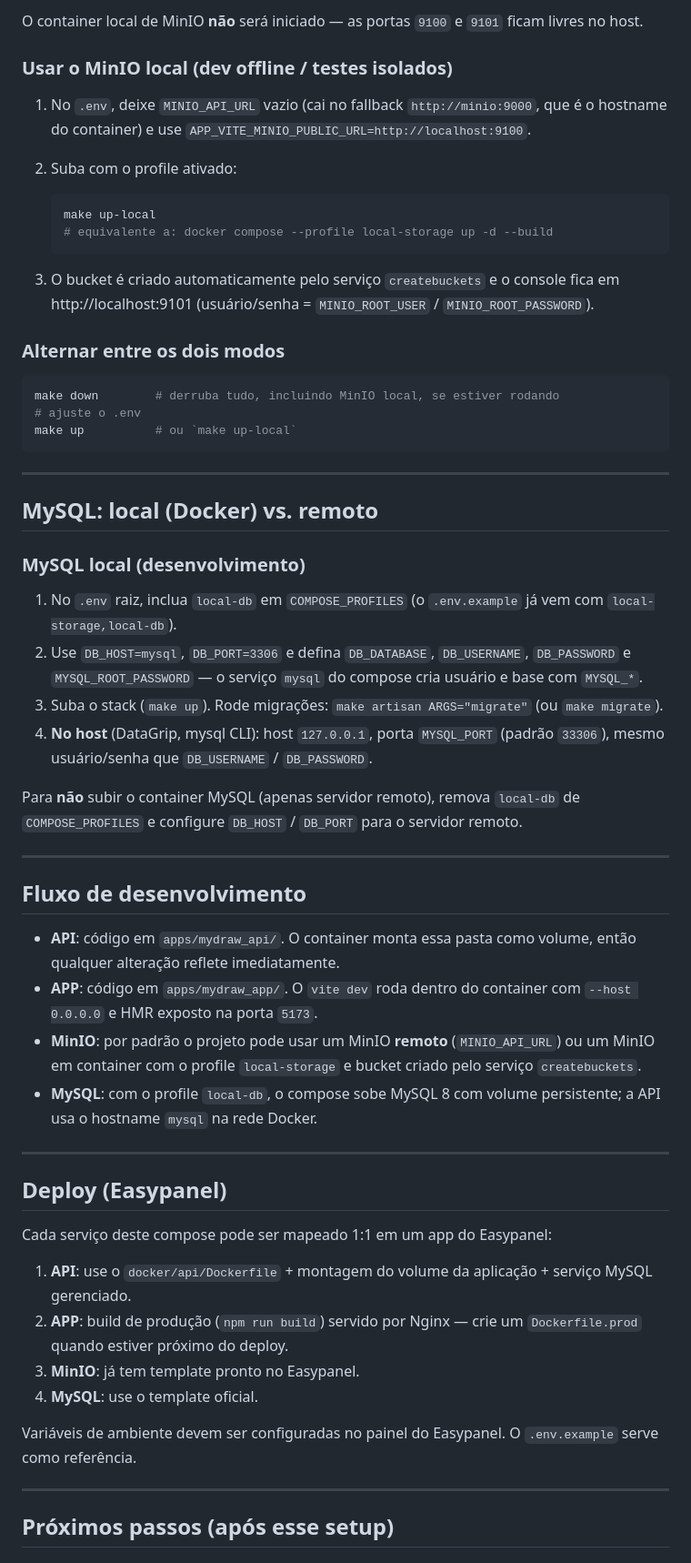
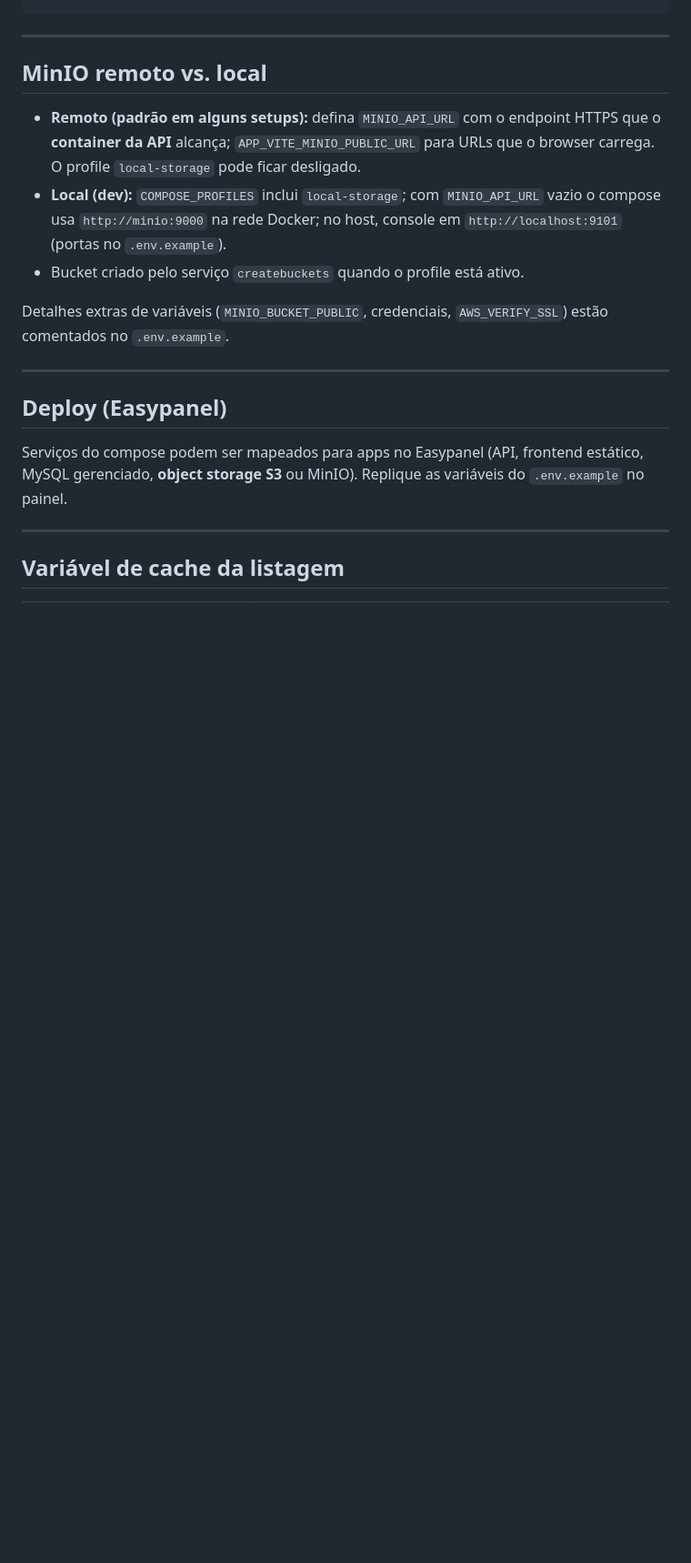
Before and after one commit to andrepires468/prj_mydraw, a Markdown page: README.md, the part around one of its changes. Shown at 91% size. GitHub-like rendering; blank space fills up the shorter version.

````diff
--- a/README.md
+++ b/README.md
@@ -215,66 +197,22 @@ make up
-O container local de MinIO **não** será iniciado — as portas `9100` e
-`9101` ficam livres no host.
-
-### Usar o MinIO local (dev offline / testes isolados)
-
-1. No `.env`, deixe `MINIO_API_URL` vazio (cai no fallback
-   `http://minio:9000`, que é o hostname do container) e use
-   `APP_VITE_MINIO_PUBLIC_URL=http://localhost:9100`.
-2. Suba com o profile ativado:
-
-   ```bash
-   make up-local
-   # equivalente a: docker compose --profile local-storage up -d --build
-   ```
-
-3. O bucket é criado automaticamente pelo serviço `createbuckets` e o
-   console fica em http://localhost:9101 (usuário/senha =
-   `MINIO_ROOT_USER` / `MINIO_ROOT_PASSWORD`).
-
-### Alternar entre os dois modos
-
-```bash
-make down        # derruba tudo, incluindo MinIO local, se estiver rodando
-# ajuste o .env
-make up          # ou `make up-local`
 ```
 
 ---
 
-## MySQL: local (Docker) vs. remoto
+## MinIO remoto vs. local
 
-### MySQL local (desenvolvimento)
+- **Remoto (padrão em alguns setups):** defina `MINIO_API_URL` com o endpoint HTTPS que o **container da API** alcança; `APP_VITE_MINIO_PUBLIC_URL` para URLs que o browser carrega. O profile `local-storage` pode ficar desligado.
+- **Local (dev):** `COMPOSE_PROFILES` inclui `local-storage`; com `MINIO_API_URL` vazio o compose usa `http://minio:9000` na rede Docker; no host, console em `http://localhost:9101` (portas no `.env.example`).
+- Bucket criado pelo serviço `createbuckets` quando o profile está ativo.
 
-1. No `.env` raiz, inclua `local-db` em `COMPOSE_PROFILES` (o `.env.example` já vem com `local-storage,local-db`).
-2. Use `DB_HOST=mysql`, `DB_PORT=3306` e defina `DB_DATABASE`, `DB_USERNAME`, `DB_PASSWORD` e `MYSQL_ROOT_PASSWORD` — o serviço `mysql` do compose cria usuário e base com `MYSQL_*`.
-3. Suba o stack (`make up`). Rode migrações: `make artisan ARGS="migrate"` (ou `make migrate`).
-4. **No host** (DataGrip, mysql CLI): host `127.0.0.1`, porta `MYSQL_PORT` (padrão `33306`), mesmo usuário/senha que `DB_USERNAME` / `DB_PASSWORD`.
-
-Para **não** subir o container MySQL (apenas servidor remoto), remova `local-db` de `COMPOSE_PROFILES` e configure `DB_HOST` / `DB_PORT` para o servidor remoto.
-
----
-
-## Fluxo de desenvolvimento
-
-- **API**: código em `apps/mydraw_api/`. O container monta essa pasta como volume, então qualquer alteração reflete imediatamente.
-- **APP**: código em `apps/mydraw_app/`. O `vite dev` roda dentro do container com `--host 0.0.0.0` e HMR exposto na porta `5173`.
-- **MinIO**: por padrão o projeto pode usar um MinIO **remoto** (`MINIO_API_URL`) ou um MinIO em container com o profile `local-storage` e bucket criado pelo serviço `createbuckets`.
-- **MySQL**: com o profile `local-db`, o compose sobe MySQL 8 com volume persistente; a API usa o hostname `mysql` na rede Docker.
+Detalhes extras de variáveis (`MINIO_BUCKET_PUBLIC`, credenciais, `AWS_VERIFY_SSL`) estão comentados no `.env.example`.
 
 ---
 
 ## Deploy (Easypanel)
 
-Cada serviço deste compose pode ser mapeado 1:1 em um app do Easypanel:
-
-1. **API**: use o `docker/api/Dockerfile` + montagem do volume da aplicação + serviço MySQL gerenciado.
-2. **APP**: build de produção (`npm run build`) servido por Nginx — crie um `Dockerfile.prod` quando estiver próximo do deploy.
-3. **MinIO**: já tem template pronto no Easypanel.
-4. **MySQL**: use o template oficial.
-
-Variáveis de ambiente devem ser configuradas no painel do Easypanel. O `.env.example` serve como referência.
+Serviços do compose podem ser mapeados para apps no Easypanel (API, frontend estático, MySQL gerenciado, **object storage S3** ou MinIO). Replique as variáveis do `.env.example` no painel.
 
 ---
 
-## Próximos passos (após esse setup)
+## Variável de cache da listagem
 
````
Also changed, not shown: other parts of README.md (+120 -140 lines).
